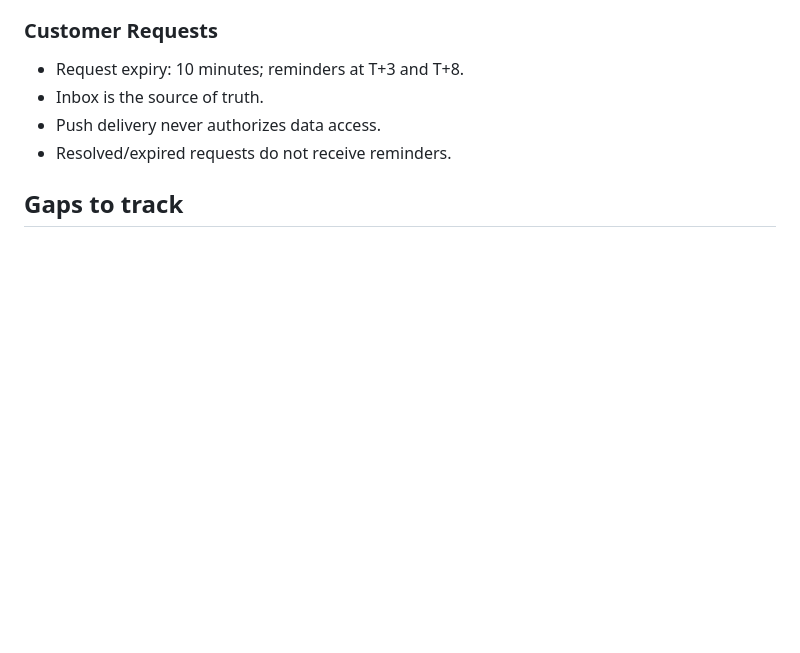
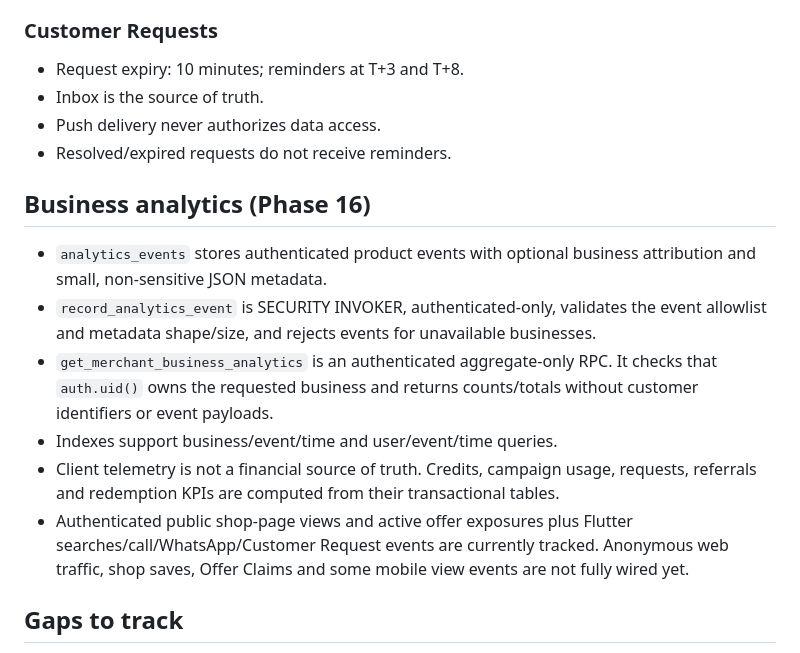
Before and after one commit to rahul-dev-web/RDS-NEARBY, a Markdown page: docs/DATABASE.md, the part around the change. Rendered like a GitHub page; blank space fills up the shorter version.

Commit message:
Document Phase 16 analytics schema and access model

```diff
--- a/docs/DATABASE.md
+++ b/docs/DATABASE.md
@@ -103,6 +103,15 @@ The ERD is a domain-level map, not a migration. Confirm exact cardinality, nulla
 - Push delivery never authorizes data access.
 - Resolved/expired requests do not receive reminders.
 
+## Business analytics (Phase 16)
+
+- `analytics_events` stores authenticated product events with optional business attribution and small, non-sensitive JSON metadata.
+- `record_analytics_event` is SECURITY INVOKER, authenticated-only, validates the event allowlist and metadata shape/size, and rejects events for unavailable businesses.
+- `get_merchant_business_analytics` is an authenticated aggregate-only RPC. It checks that `auth.uid()` owns the requested business and returns counts/totals without customer identifiers or event payloads.
+- Indexes support business/event/time and user/event/time queries.
+- Client telemetry is not a financial source of truth. Credits, campaign usage, requests, referrals and redemption KPIs are computed from their transactional tables.
+- Authenticated public shop-page views and active offer exposures plus Flutter searches/call/WhatsApp/Customer Request events are currently tracked. Anonymous web traffic, shop saves, Offer Claims and some mobile view events are not fully wired yet.
+
 ## Gaps to track
 
 - FCM delivery setup and real-device tests remain outstanding.
```
